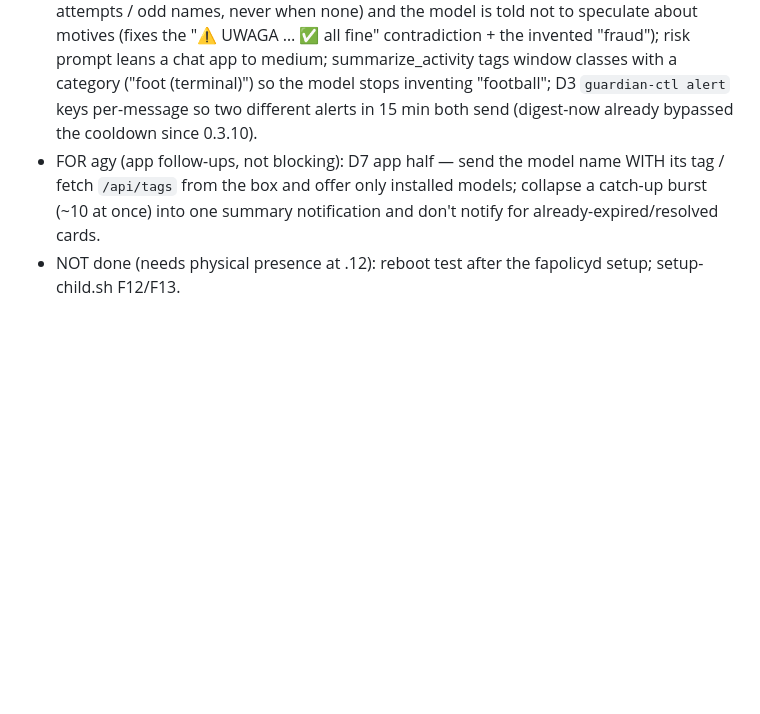
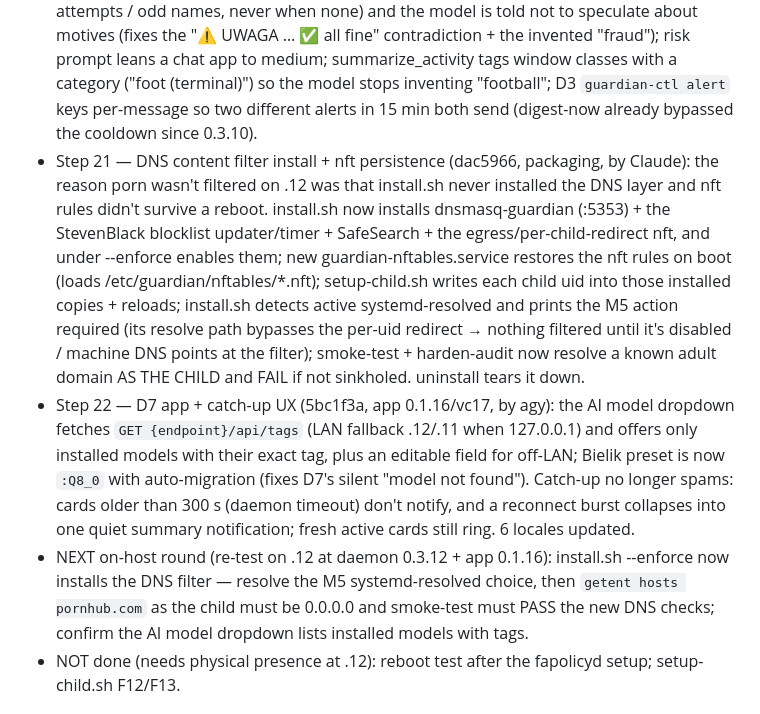
Before and after one commit to wasyleque/omarchy-child-protect-guardian, a Markdown page: AGENTS.md, the part around the change. Rendered like a GitHub page; blank space fills up the shorter version.

Commit message:
docs(agents): log Step 21 (DNS filter + nft persistence) + Step 22 (app D7/catch-up)
Co-Authored-By: Claude Opus 4.8 <noreply@anthropic.com>

```diff
--- a/AGENTS.md
+++ b/AGENTS.md
@@ -409,9 +409,22 @@ catch-up works (missed msgs arrived), D6 fixed (Polish/⚠ alerts + digest show
     leans a chat app to medium; summarize_activity tags window classes with a category ("foot (terminal)") so the
     model stops inventing "football"; D3 `guardian-ctl alert` keys per-message so two different alerts in 15 min
     both send (digest-now already bypassed the cooldown since 0.3.10).
-  - FOR agy (app follow-ups, not blocking): D7 app half — send the model name WITH its tag / fetch `/api/tags` from
-    the box and offer only installed models; collapse a catch-up burst (~10 at once) into one summary notification
-    and don't notify for already-expired/resolved cards.
+  - Step 21 — DNS content filter install + nft persistence (dac5966, packaging, by Claude): the reason porn
+    wasn't filtered on .12 was that install.sh never installed the DNS layer and nft rules didn't survive a reboot.
+    install.sh now installs dnsmasq-guardian (:5353) + the StevenBlack blocklist updater/timer + SafeSearch + the
+    egress/per-child-redirect nft, and under --enforce enables them; new guardian-nftables.service restores the nft
+    rules on boot (loads /etc/guardian/nftables/*.nft); setup-child.sh writes each child uid into those installed
+    copies + reloads; install.sh detects active systemd-resolved and prints the M5 action required (its resolve
+    path bypasses the per-uid redirect → nothing filtered until it's disabled / machine DNS points at the filter);
+    smoke-test + harden-audit now resolve a known adult domain AS THE CHILD and FAIL if not sinkholed. uninstall tears it down.
+  - Step 22 — D7 app + catch-up UX (5bc1f3a, app 0.1.16/vc17, by agy): the AI model dropdown fetches `GET
+    {endpoint}/api/tags` (LAN fallback .12/.11 when 127.0.0.1) and offers only installed models with their exact
+    tag, plus an editable field for off-LAN; Bielik preset is now `:Q8_0` with auto-migration (fixes D7's silent
+    "model not found"). Catch-up no longer spams: cards older than 300 s (daemon timeout) don't notify, and a
+    reconnect burst collapses into one quiet summary notification; fresh active cards still ring. 6 locales updated.
+  - NEXT on-host round (re-test on .12 at daemon 0.3.12 + app 0.1.16): install.sh --enforce now installs the DNS
+    filter — resolve the M5 systemd-resolved choice, then `getent hosts pornhub.com` as the child must be 0.0.0.0
+    and smoke-test must PASS the new DNS checks; confirm the AI model dropdown lists installed models with tags.
   - NOT done (needs physical presence at .12): reboot test after the fapolicyd setup; setup-child.sh F12/F13.
 
 ## DONE (by agy) — AI/Ollama config UI in the Android app (daemon side commit 40c0d5c, app 0.1.13/vc14)
```
